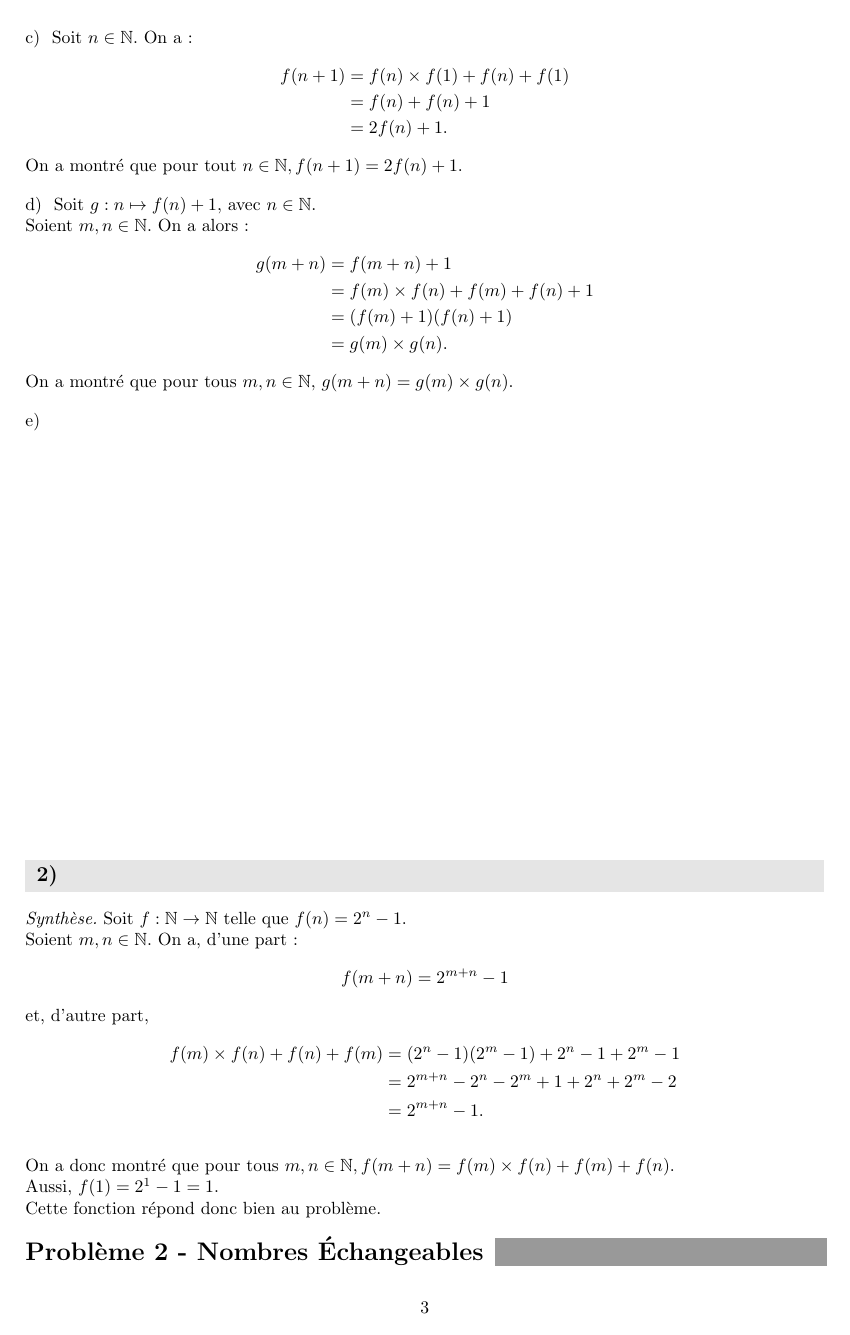
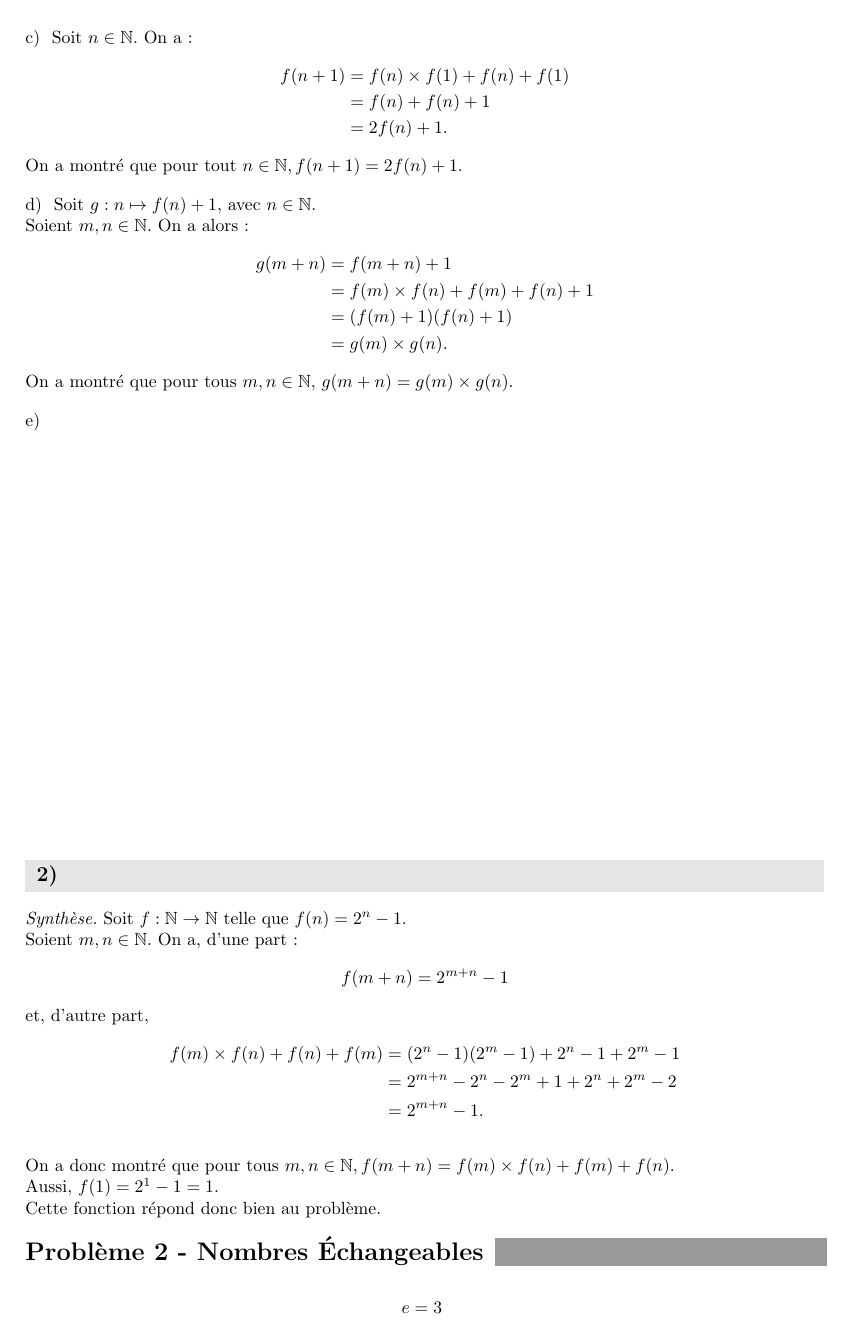
Before and after one commit to PierreGallois/DMs-LLG, a LaTeX problem sheet (DM2-Equations-Fonctionnelles--Nombres-echangeables/DM2.tex, which reads templates/homework.cls): page 3 of 4. The pictures show the PDF file DM2-Equations-Fonctionnelles--Nombres-echangeables/DM2.pdf that the author committed with the source.

Commit message:
Troll commit
Nouveau choix d'indices de pages qui reflètent la qualité des mathématiques qui y sont présentées.

```diff
--- a/templates/homework.cls
+++ b/templates/homework.cls
@@ -125,7 +125,22 @@ right=1in
 \newcommand{\Z}{\mathbb Z}
 \newcommand{\N}{\mathbb N}
 
-
+% Troll pages
+\renewcommand*{\thepage}{%
+	\ifcase \value{page}
+		0
+	\or
+		1
+	\or
+		2
+	\or % Page 3
+		$e = 3$
+	\or % Page 4
+		$\pi = 4$
+	\else
+		\arabic{page}
+	\fi
+}
 
 % -----------------------------------------------------------------------------
 % format for header
```
Also changed, not shown: DM3-Partie-Entiere--Notion-de-Densite/DM3.tex (+5 -0 lines), DM1-Logique--Triangles-Magiques/DM1.pdf, DM2-Equations-Fonctionnelles--Nombres-echangeables/DM2.pdf, DM3-Partie-Entiere--Notion-de-Densite/DM3.pdf.
